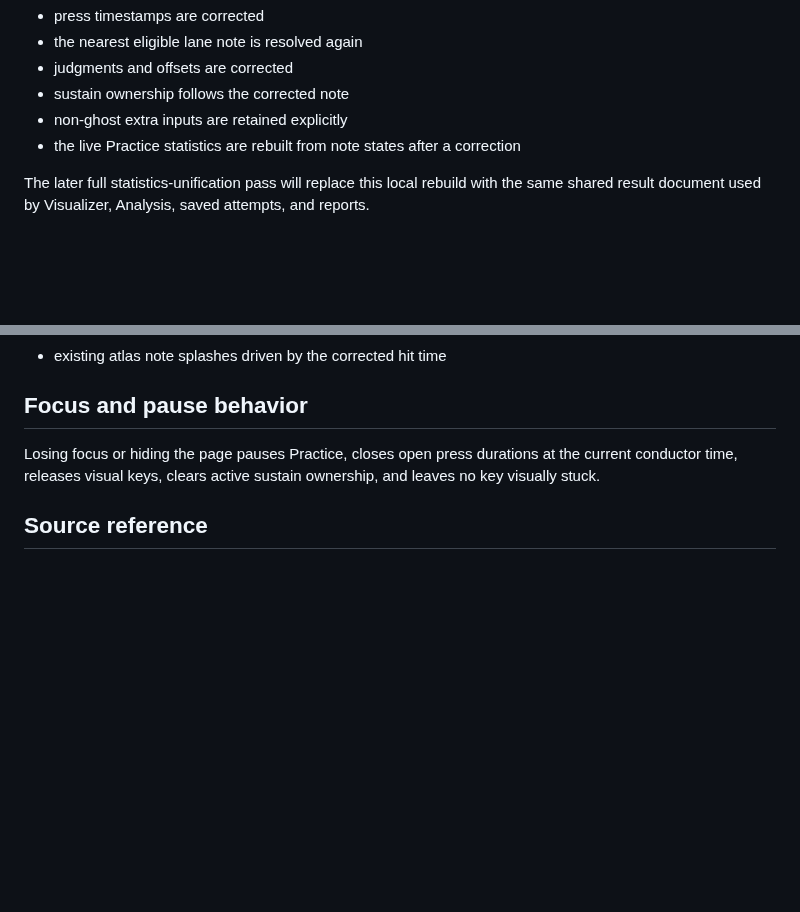
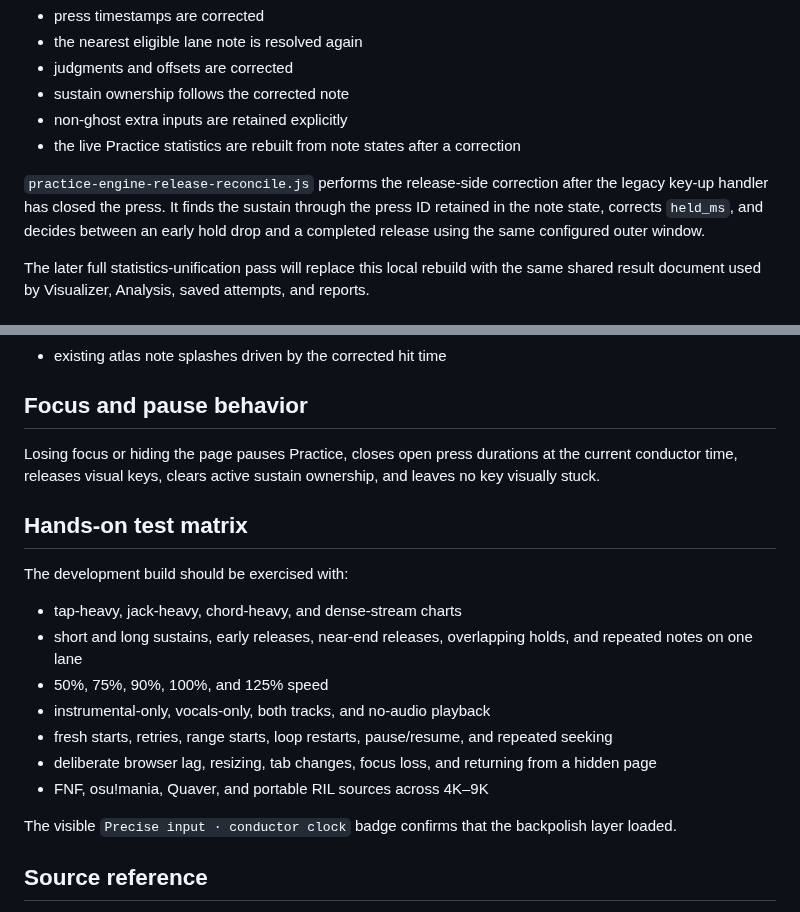
Before and after one commit to gumba21/Rhythm-Input-Lab, a Markdown page: PRACTICE_ENGINE_BACKPOLISH.md, 2 parts joined by grey strips. Drawn GitHub-style; blank space fills up the shorter version.

Commit message:
Document precise sustain release reconciliation and testing

```diff
--- a/PRACTICE_ENGINE_BACKPOLISH.md
+++ b/PRACTICE_ENGINE_BACKPOLISH.md
@@ -32,6 +32,8 @@ The existing Practice handler still creates the local press and note state. The
 - non-ghost extra inputs are retained explicitly
 - the live Practice statistics are rebuilt from note states after a correction
 
+`practice-engine-release-reconcile.js` performs the release-side correction after the legacy key-up handler has closed the press. It finds the sustain through the press ID retained in the note state, corrects `held_ms`, and decides between an early hold drop and a completed release using the same configured outer window.
+
 The later full statistics-unification pass will replace this local rebuild with the same shared result document used by Visualizer, Analysis, saved attempts, and reports.
 
 ## Rendering
@@ -51,6 +53,20 @@ The final canvas pass redraws the playfield after the legacy renderer, using the
 
 Losing focus or hiding the page pauses Practice, closes open press durations at the current conductor time, releases visual keys, clears active sustain ownership, and leaves no key visually stuck.
 
+## Hands-on test matrix
+
+The development build should be exercised with:
+
+- tap-heavy, jack-heavy, chord-heavy, and dense-stream charts
+- short and long sustains, early releases, near-end releases, overlapping holds, and repeated notes on one lane
+- 50%, 75%, 90%, 100%, and 125% speed
+- instrumental-only, vocals-only, both tracks, and no-audio playback
+- fresh starts, retries, range starts, loop restarts, pause/resume, and repeated seeking
+- deliberate browser lag, resizing, tab changes, focus loss, and returning from a hidden page
+- FNF, osu!mania, Quaver, and portable RIL sources across 4K–9K
+
+The visible `Precise input · conductor clock` badge confirms that the backpolish layer loaded.
+
 ## Source reference
 
 The user-supplied Friday Night Funkin' source was studied for its conductor delta, precise input timestamps, receptor animation states, and sustain behavior. Rhythm Input Lab's implementation is independently written in JavaScript for its neutral 4K–9K runtime. See `THIRD_PARTY_NOTICES.md` and `third_party/Funkin_LICENSE.md`.
```
